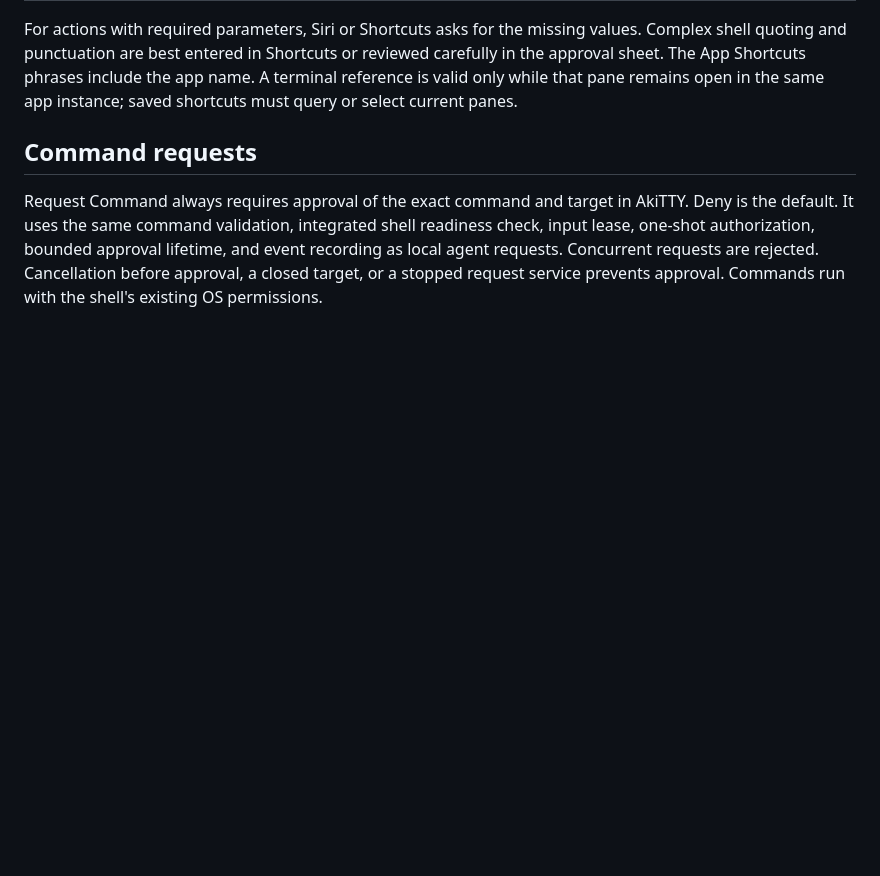
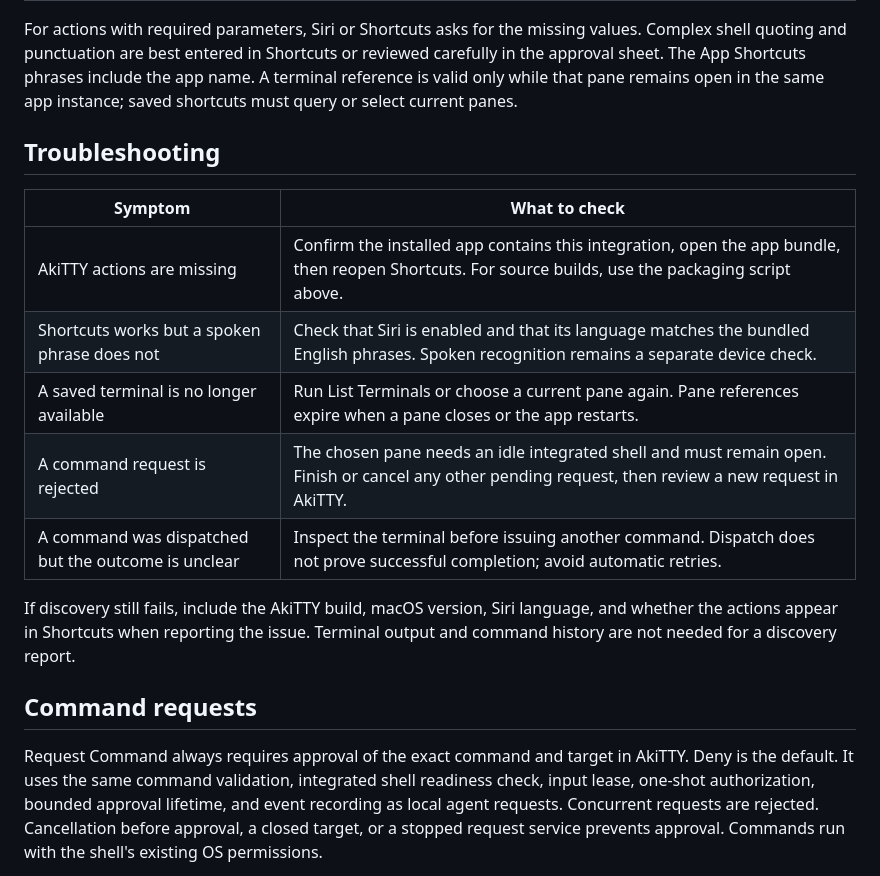
Before and after one commit to defai-digital/akitty, a Markdown page: docs/SIRI.md, the part around one of its changes. Drawn GitHub-style; blank space fills up the shorter version.

```diff
--- a/docs/SIRI.md
+++ b/docs/SIRI.md
@@ -25,6 +53,20 @@ values. Complex shell quoting and punctuation are best entered in Shortcuts
 or reviewed carefully in the approval sheet. The App Shortcuts phrases include
 the app name. A terminal reference is valid only while that pane remains open
 in the same app instance; saved shortcuts must query or select current panes.
+
+## Troubleshooting
+
+| Symptom | What to check |
+| --- | --- |
+| AkiTTY actions are missing | Confirm the installed app contains this integration, open the app bundle, then reopen Shortcuts. For source builds, use the packaging script above. |
+| Shortcuts works but a spoken phrase does not | Check that Siri is enabled and that its language matches the bundled English phrases. Spoken recognition remains a separate device check. |
+| A saved terminal is no longer available | Run List Terminals or choose a current pane again. Pane references expire when a pane closes or the app restarts. |
+| A command request is rejected | The chosen pane needs an idle integrated shell and must remain open. Finish or cancel any other pending request, then review a new request in AkiTTY. |
+| A command was dispatched but the outcome is unclear | Inspect the terminal before issuing another command. Dispatch does not prove successful completion; avoid automatic retries. |
+
+If discovery still fails, include the AkiTTY build, macOS version, Siri language,
+and whether the actions appear in Shortcuts when reporting the issue. Terminal
+output and command history are not needed for a discovery report.
 
 ## Command requests
 
```
Also changed, not shown: other parts of docs/SIRI.md (+39 -5 lines), README.md (+31 -1 lines), docs/releases/unreleased.md (+2 -2 lines).
